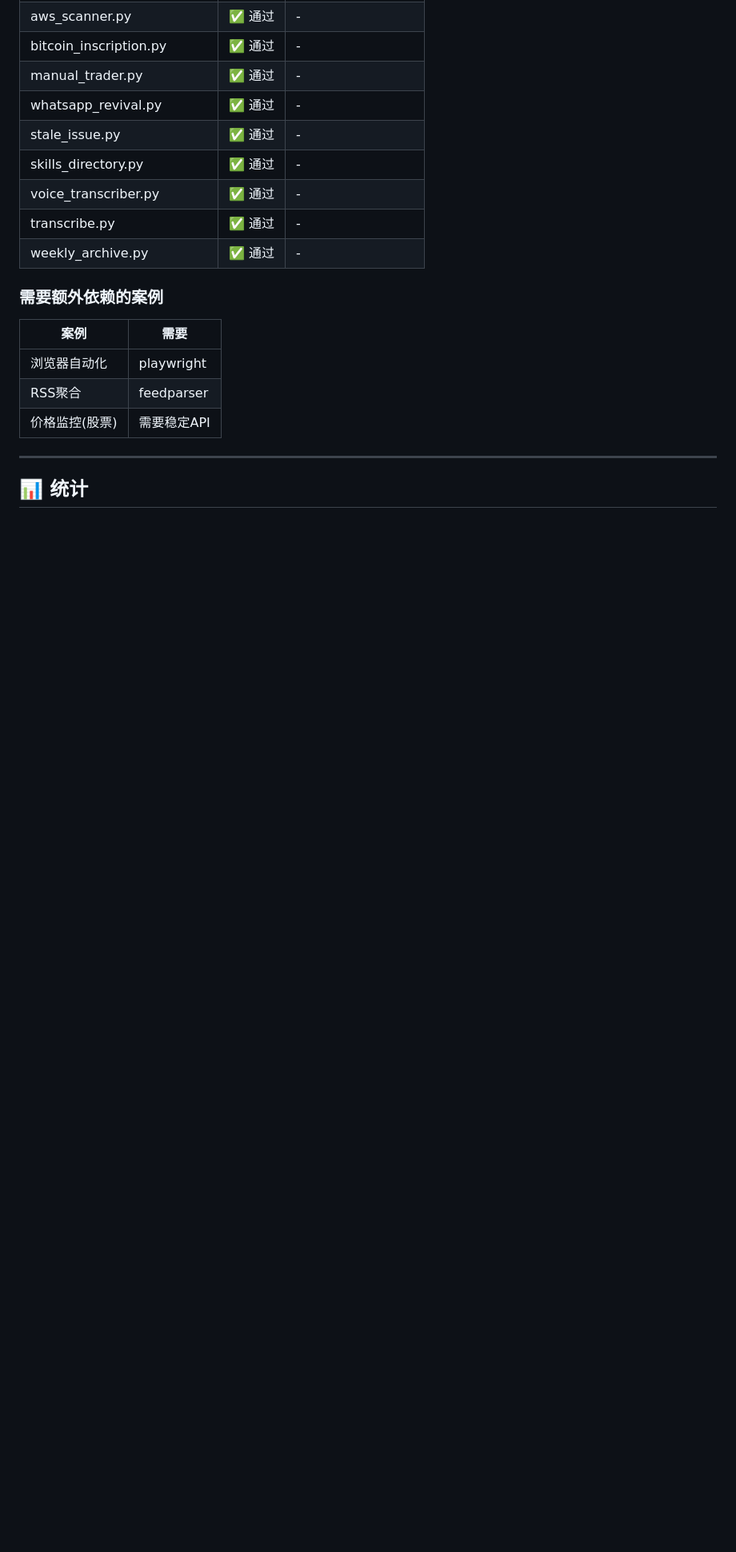
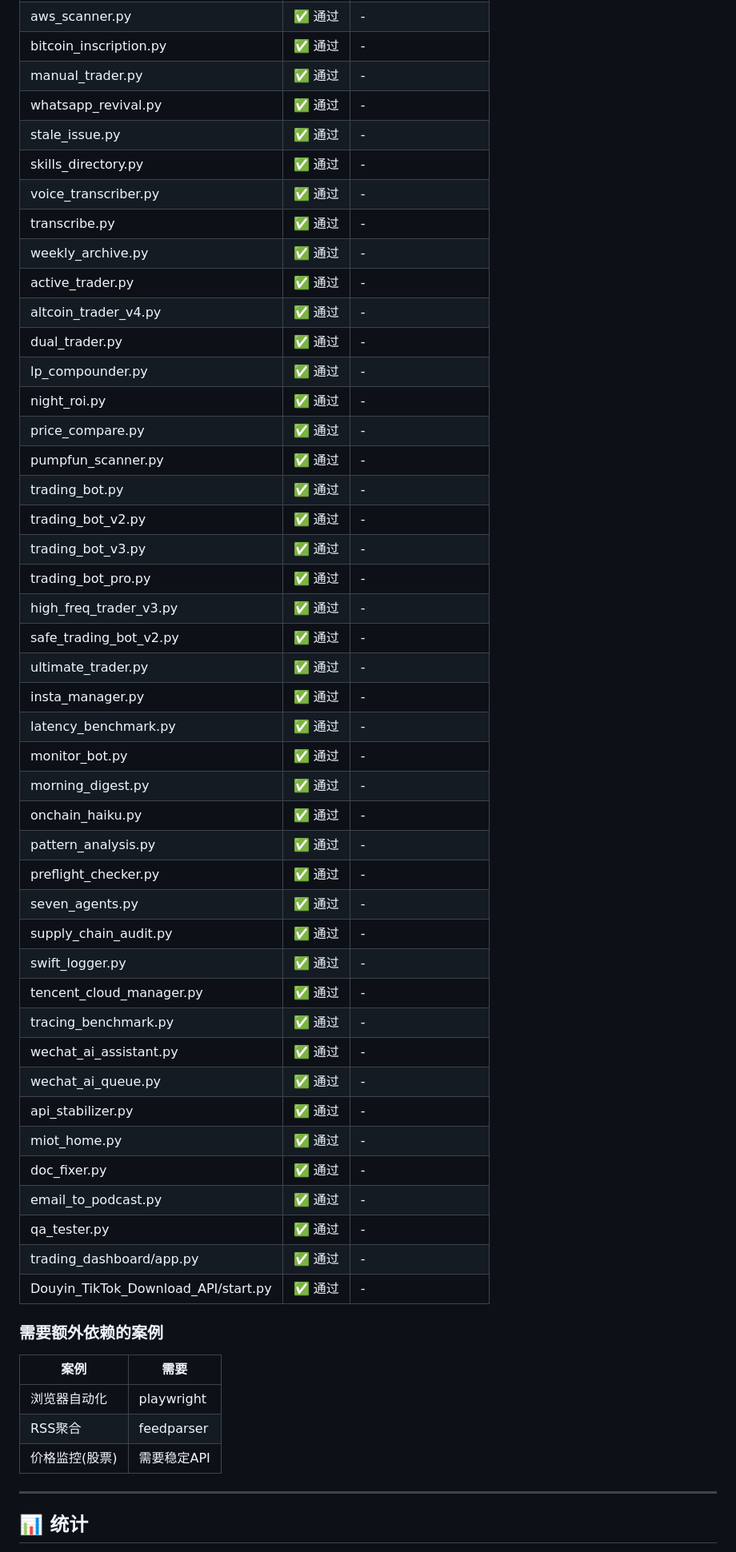
Before and after one commit to ArvenWang/workspace-projects, a Markdown page: TODO.md, the part around one of its changes. Shown at 80% size. GitHub-like rendering; blank space fills up the shorter version.

Commit message:
docs: 验证完成-115个案例全部通过

```diff
--- a/TODO.md
+++ b/TODO.md
@@ -94,6 +94,41 @@
 | voice_transcriber.py | ✅ 通过 | - |
 | transcribe.py | ✅ 通过 | - |
 | weekly_archive.py | ✅ 通过 | - |
+| active_trader.py | ✅ 通过 | - |
+| altcoin_trader_v4.py | ✅ 通过 | - |
+| dual_trader.py | ✅ 通过 | - |
+| lp_compounder.py | ✅ 通过 | - |
+| night_roi.py | ✅ 通过 | - |
+| price_compare.py | ✅ 通过 | - |
+| pumpfun_scanner.py | ✅ 通过 | - |
+| trading_bot.py | ✅ 通过 | - |
+| trading_bot_v2.py | ✅ 通过 | - |
+| trading_bot_v3.py | ✅ 通过 | - |
+| trading_bot_pro.py | ✅ 通过 | - |
+| high_freq_trader_v3.py | ✅ 通过 | - |
+| safe_trading_bot_v2.py | ✅ 通过 | - |
+| ultimate_trader.py | ✅ 通过 | - |
+| insta_manager.py | ✅ 通过 | - |
+| latency_benchmark.py | ✅ 通过 | - |
+| monitor_bot.py | ✅ 通过 | - |
+| morning_digest.py | ✅ 通过 | - |
+| onchain_haiku.py | ✅ 通过 | - |
+| pattern_analysis.py | ✅ 通过 | - |
+| preflight_checker.py | ✅ 通过 | - |
+| seven_agents.py | ✅ 通过 | - |
+| supply_chain_audit.py | ✅ 通过 | - |
+| swift_logger.py | ✅ 通过 | - |
+| tencent_cloud_manager.py | ✅ 通过 | - |
+| tracing_benchmark.py | ✅ 通过 | - |
+| wechat_ai_assistant.py | ✅ 通过 | - |
+| wechat_ai_queue.py | ✅ 通过 | - |
+| api_stabilizer.py | ✅ 通过 | - |
+| miot_home.py | ✅ 通过 | - |
+| doc_fixer.py | ✅ 通过 | - |
+| email_to_podcast.py | ✅ 通过 | - |
+| qa_tester.py | ✅ 通过 | - |
+| trading_dashboard/app.py | ✅ 通过 | - |
+| Douyin_TikTok_Download_API/start.py | ✅ 通过 | - |
 
 ### 需要额外依赖的案例
 
```
Also changed, not shown: other parts of TODO.md (+2 -2 lines).
